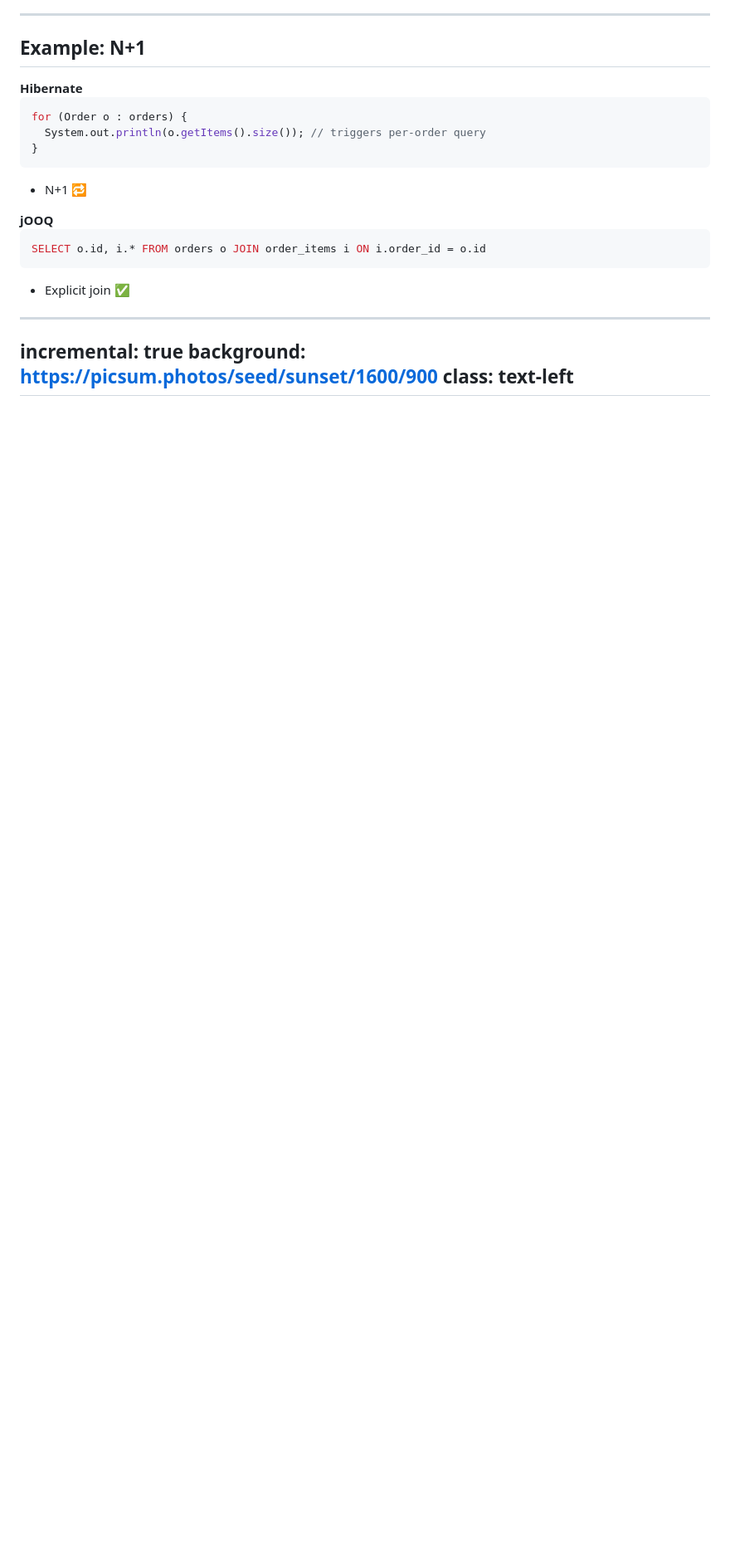
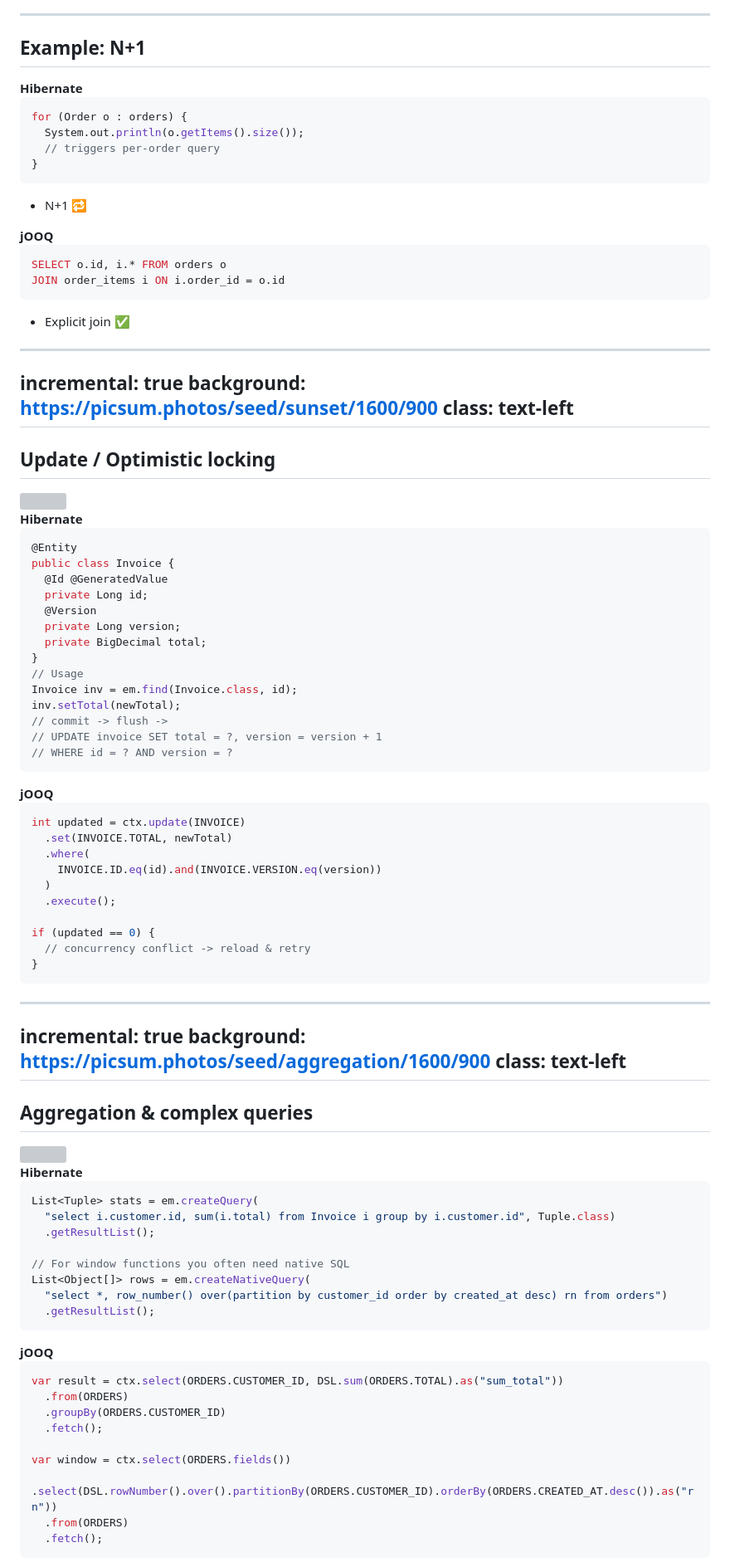
Before and after one commit to JohannesRabauer/hibernate-vs-jooq, a Markdown page: slidev/slides.md, the part around the change printed below. Shown: that part at 83% size. Drawn GitHub-style; blank space fills up the shorter version; grey boxes are pictures that could not be loaded.

Commit message:
Updated slidev

````diff
--- a/slidev/slides.md
+++ b/slidev/slides.md
@@ -265,7 +282,8 @@ Notes:
 
 ```java
 for (Order o : orders) {
-  System.out.println(o.getItems().size()); // triggers per-order query
+  System.out.println(o.getItems().size());
+  // triggers per-order query
 }
 ```
 
@@ -276,7 +294,8 @@ for (Order o : orders) {
 <strong>jOOQ</strong>
 
 ```sql
-SELECT o.id, i.* FROM orders o JOIN order_items i ON i.order_id = o.id
+SELECT o.id, i.* FROM orders o
+JOIN order_items i ON i.order_id = o.id
 ```
 
 - Explicit join ✅
@@ -296,3 +315,95 @@ background: https://picsum.photos/seed/sunset/1600/900
 class: text-left
 ---
 
+## Update / Optimistic locking
+
+<img class="slide-image small" src="https://picsum.photos/seed/updatepatch/1600/900" />
+
+<div grid="~ cols-2 gap-6">
+<div>
+<strong>Hibernate</strong>
+
+```java
+@Entity
+public class Invoice {
+  @Id @GeneratedValue
+  private Long id;
+  @Version
+  private Long version;
+  private BigDecimal total;
+}
+// Usage
+Invoice inv = em.find(Invoice.class, id);
+inv.setTotal(newTotal);
+// commit -> flush ->
+// UPDATE invoice SET total = ?, version = version + 1
+// WHERE id = ? AND version = ?
+```
+
+</div>
+<div>
+<strong>jOOQ</strong>
+
+```java
+int updated = ctx.update(INVOICE)
+  .set(INVOICE.TOTAL, newTotal)
+  .where(
+    INVOICE.ID.eq(id).and(INVOICE.VERSION.eq(version))
+  )
+  .execute();
+
+if (updated == 0) {
+  // concurrency conflict -> reload & retry
+}
+```
+
+</div>
+</div>
+
+<!--
+Notes:
+- Hibernate handles versioning for you but implicit flushes can surprise you; you must understand when flush occurs.
+- With jOOQ you write defensive updates and check affected rows, which makes conflict handling explicit and testable.
+-->
+
+---
+incremental: true
+background: https://picsum.photos/seed/aggregation/1600/900
+class: text-left
+---
+
+## Aggregation & complex queries
+
+<img class="slide-image" src="https://picsum.photos/seed/aggregation/1600/900" />
+
+<div grid="~ cols-2 gap-6">
+<div>
+<strong>Hibernate</strong>
+
+```java
+List<Tuple> stats = em.createQuery(
+  "select i.customer.id, sum(i.total) from Invoice i group by i.customer.id", Tuple.class)
+  .getResultList();
+
+// For window functions you often need native SQL
+List<Object[]> rows = em.createNativeQuery(
+  "select *, row_number() over(partition by customer_id order by created_at desc) rn from orders")
+  .getResultList();
+```
+
+</div>
+<div>
+<strong>jOOQ</strong>
+
+```java
+var result = ctx.select(ORDERS.CUSTOMER_ID, DSL.sum(ORDERS.TOTAL).as("sum_total"))
+  .from(ORDERS)
+  .groupBy(ORDERS.CUSTOMER_ID)
+  .fetch();
+
+var window = ctx.select(ORDERS.fields())
+  .select(DSL.rowNumber().over().partitionBy(ORDERS.CUSTOMER_ID).orderBy(ORDERS.CREATED_AT.desc()).as("rn"))
+  .from(ORDERS)
+  .fetch();
+```
+
````
Also changed, not shown: other parts of slidev/slides.md (+128 -2 lines), slidev/index.md (deleted, +0 -203 lines).
